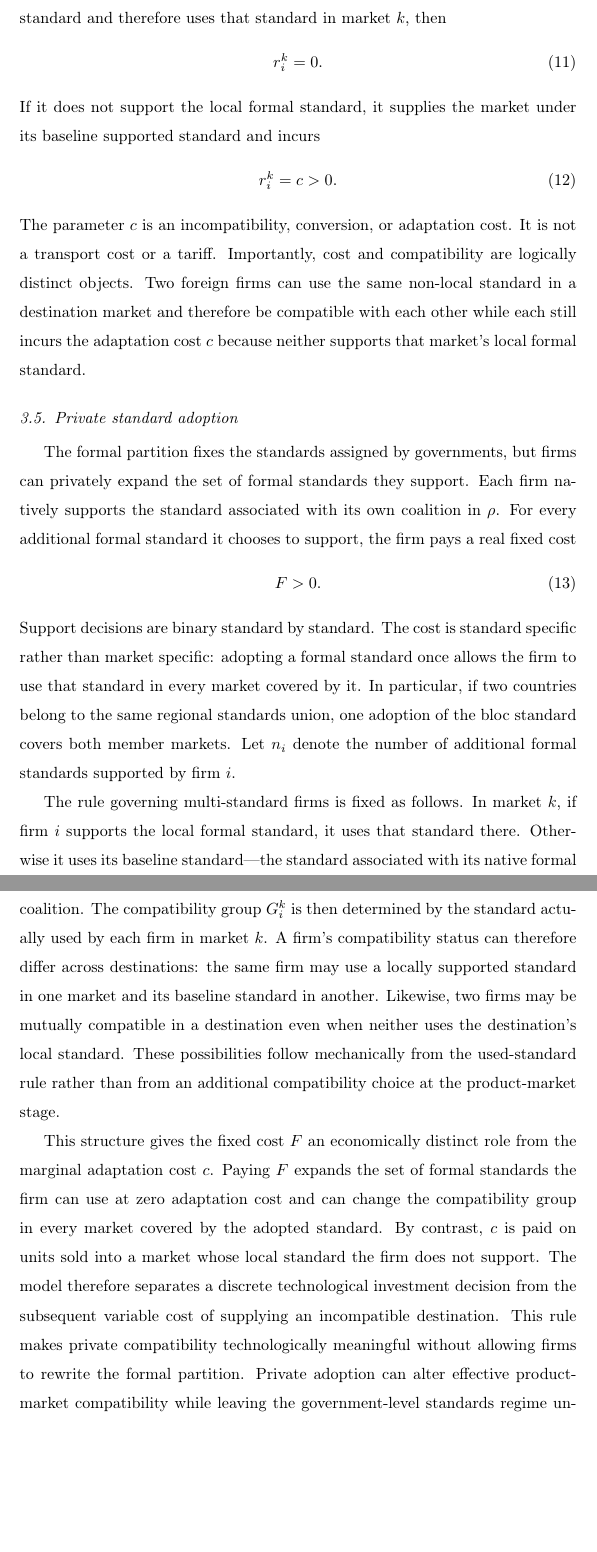
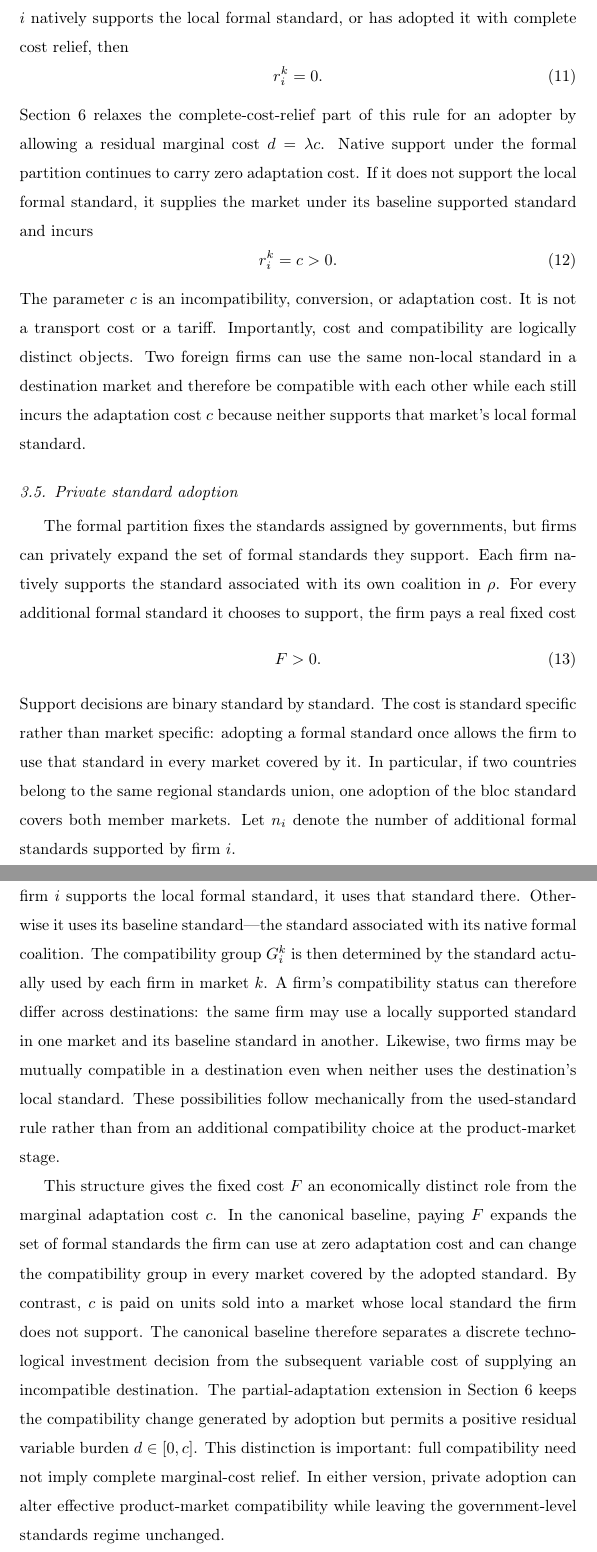
Before and after one commit to ryotamatsuki/private-compatibility-standards-coalitions, a LaTeX paper (paper/main.tex, which reads paper/sections/03_model.tex): two parts of pages 13 and 14 of 70, joined at a grey line, cut at the place of the change, the shorter picture padded with empty space. Compiled offline with pdfLaTeX.

Commit message:
R8: distinguish baseline full bypass from residual-cost extension

```diff
--- a/paper/sections/03_model.tex
+++ b/paper/sections/03_model.tex
@@ -65,11 +65,12 @@ Thus compatibility affects product-market competition through the demand interce
 \subsection{Production and incompatibility costs}
 \label{subsec:model-costs}
 
-Production has no intrinsic marginal cost. What matters is whether a firm supports the formal standard required in the destination market. Let $r_i^k$ denote firm $i$'s relevant marginal cost in market $k$. If firm $i$ supports the local formal standard and therefore uses that standard in market $k$, then
+Production has no intrinsic marginal cost. What matters is whether a firm supports the formal standard required in the destination market. Let $r_i^k$ denote firm $i$'s relevant marginal cost in market $k$. In the canonical baseline, if firm $i$ natively supports the local formal standard, or has adopted it with complete cost relief, then
 \begin{equation}
     r_i^k=0.
     \label{eq:marginal-cost-compatible}
 \end{equation}
+Section~\ref{sec:selective-erosion} relaxes the complete-cost-relief part of this rule for an adopter by allowing a residual marginal cost $d=\lambda c$. Native support under the formal partition continues to carry zero adaptation cost.
 If it does not support the local formal standard, it supplies the market under its baseline supported standard and incurs
 \begin{equation}
     r_i^k=c>0.
@@ -89,7 +90,7 @@ Support decisions are binary standard by standard. The cost is standard specific
 
 The rule governing multi-standard firms is fixed as follows. In market $k$, if firm $i$ supports the local formal standard, it uses that standard there. Otherwise it uses its baseline standard---the standard associated with its native formal coalition. The compatibility group $G_i^k$ is then determined by the standard actually used by each firm in market $k$. A firm's compatibility status can therefore differ across destinations: the same firm may use a locally supported standard in one market and its baseline standard in another. Likewise, two firms may be mutually compatible in a destination even when neither uses the destination's local standard. These possibilities follow mechanically from the used-standard rule rather than from an additional compatibility choice at the product-market stage.
 
-This structure gives the fixed cost $F$ an economically distinct role from the marginal adaptation cost $c$. Paying $F$ expands the set of formal standards the firm can use at zero adaptation cost and can change the compatibility group in every market covered by the adopted standard. By contrast, $c$ is paid on units sold into a market whose local standard the firm does not support. The model therefore separates a discrete technological investment decision from the subsequent variable cost of supplying an incompatible destination. This rule makes private compatibility technologically meaningful without allowing firms to rewrite the formal partition. Private adoption can alter effective product-market compatibility while leaving the government-level standards regime unchanged.
+This structure gives the fixed cost $F$ an economically distinct role from the marginal adaptation cost $c$. In the canonical baseline, paying $F$ expands the set of formal standards the firm can use at zero adaptation cost and can change the compatibility group in every market covered by the adopted standard. By contrast, $c$ is paid on units sold into a market whose local standard the firm does not support. The canonical baseline therefore separates a discrete technological investment decision from the subsequent variable cost of supplying an incompatible destination. The partial-adaptation extension in Section~\ref{sec:selective-erosion} keeps the compatibility change generated by adoption but permits a positive residual variable burden $d\in[0,c]$. This distinction is important: full compatibility need not imply complete marginal-cost relief. In either version, private adoption can alter effective product-market compatibility while leaving the government-level standards regime unchanged.
 
 The term \emph{private circumvention}, when used later, refers only to this technological ability to support an additional formal standard. It does not refer to evasion of a legal requirement or to noncompliance with a formal standard.
 
```
